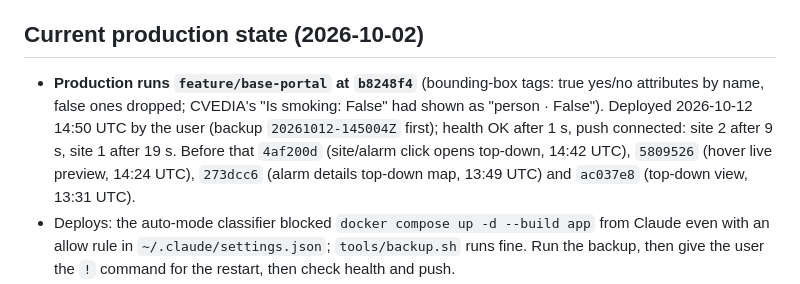
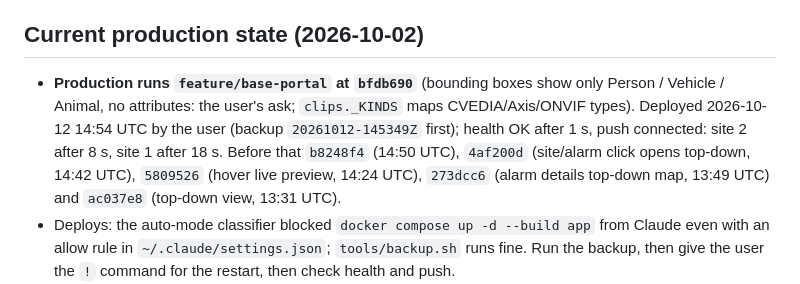
Before and after one commit to TWG-Security/nx_alarm_portal, a Markdown page: CLAUDE.md, the part around the change. GitHub-like rendering.

Commit message:
CLAUDE.md: box kinds deployed
Co-Authored-By: Claude Opus 5.5 <noreply@anthropic.com>
Claude-Session: https://claude.ai/code/session_017c9gZdgRpnfiTMrQ3A9Kqb

```diff
--- a/CLAUDE.md
+++ b/CLAUDE.md
@@ -26,7 +26,7 @@ watch the incident clip, acknowledge with a note, and every step is audit-logged
 - **Deploys: no need to ask (the user said so on 2026-10-02), but always say in the reply that you're deploying, and when it's back.** A restart once landed on their test press. Back up first (`tools/backup.sh`), then check health and "live push connected" for every site.
 
 ## Current production state (2026-10-02)
-- **Production runs `feature/base-portal` at `b8248f4`** (bounding-box tags: true yes/no attributes by name, false ones dropped; CVEDIA's "Is smoking: False" had shown as "person · False"). Deployed 2026-10-12 14:50 UTC by the user (backup `20261012-145004Z` first); health OK after 1 s, push connected: site 2 after 9 s, site 1 after 19 s. Before that `4af200d` (site/alarm click opens top-down, 14:42 UTC), `5809526` (hover live preview, 14:24 UTC), `273dcc6` (alarm details top-down map, 13:49 UTC) and `ac037e8` (top-down view, 13:31 UTC).
+- **Production runs `feature/base-portal` at `bfdb690`** (bounding boxes show only Person / Vehicle / Animal, no attributes: the user's ask; `clips._KINDS` maps CVEDIA/Axis/ONVIF types). Deployed 2026-10-12 14:54 UTC by the user (backup `20261012-145349Z` first); health OK after 1 s, push connected: site 2 after 8 s, site 1 after 18 s. Before that `b8248f4` (14:50 UTC), `4af200d` (site/alarm click opens top-down, 14:42 UTC), `5809526` (hover live preview, 14:24 UTC), `273dcc6` (alarm details top-down map, 13:49 UTC) and `ac037e8` (top-down view, 13:31 UTC).
 - Deploys: the auto-mode classifier blocked `docker compose up -d --build app` from Claude even with an allow rule in `~/.claude/settings.json`; `tools/backup.sh` runs fine. Run the backup, then give the user the `!` command for the restart, then check health and push.
 - Before that: `74bee50` (Dismiss button + alarm delivery under bursts; deployed 2026-10-12 12:03 UTC, no migration, health back in 4 s; push connected: site 2 after 1 s, **site 1 after 30 s** (slower than before, likely the relay; polling covered it); backups `20261012-120203Z` before, `20261012-120649Z` after). Before that `2bdee60` (camera editor, 2026-10-02).
   - Tunnel connector `10.0.2.58` is trusted (Platform page / `trust-proxy`); tunnel visitors now show their real IP (verified: 24.245.109.40).
```
